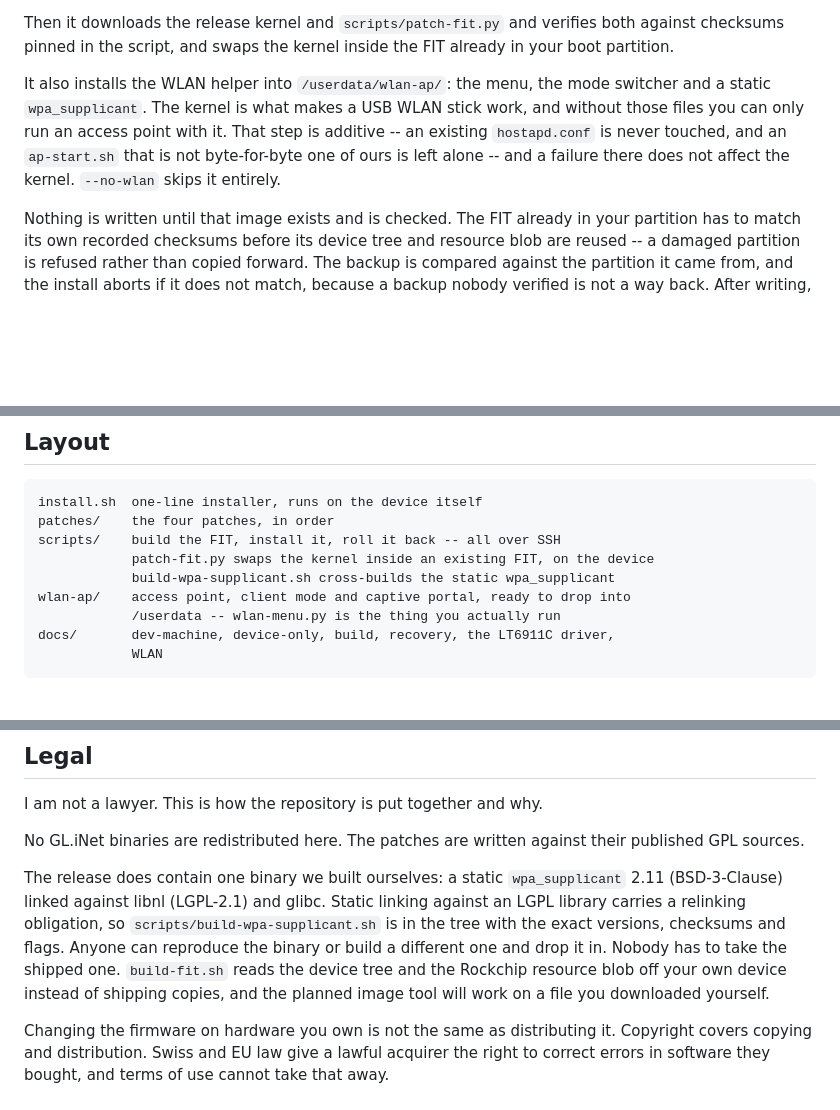
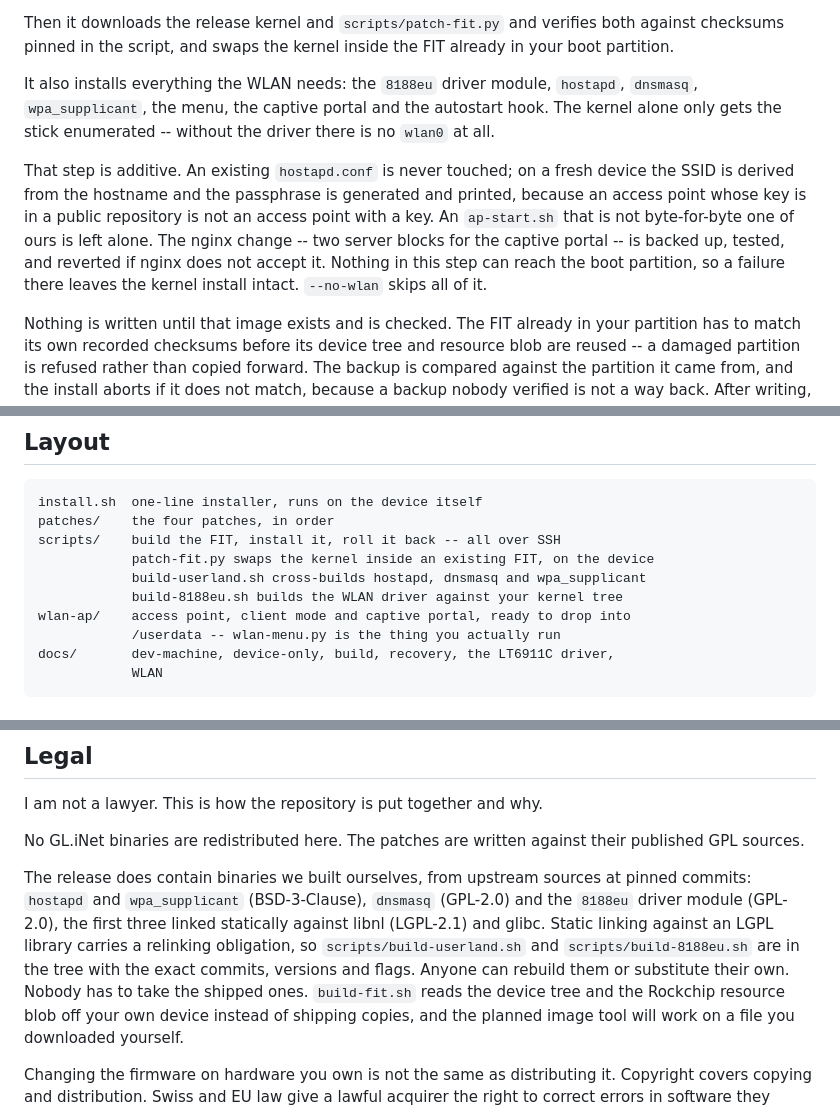
Before and after one commit to macpit/glkvm-rm1pe-kernel, a Markdown page: README.md, 3 parts joined by grey strips. GitHub-like rendering; blank space fills up the shorter version.

Commit message:
Document the driver, and that a factory device needs it
Also says plainly that the builds are not byte-reproducible, so nobody wastes
an evening wondering why their checksums differ from the release.

```diff
--- a/README.md
+++ b/README.md
@@ -167,12 +167,19 @@ Then it downloads the release kernel and `scripts/patch-fit.py` and verifies
 both against checksums pinned in the script, and swaps the kernel inside the
 FIT already in your boot partition.
 
-It also installs the WLAN helper into `/userdata/wlan-ap/`: the menu, the mode
-switcher and a static `wpa_supplicant`. The kernel is what makes a USB WLAN
-stick work, and without those files you can only run an access point with it.
-That step is additive -- an existing `hostapd.conf` is never touched, and an
-`ap-start.sh` that is not byte-for-byte one of ours is left alone -- and a
-failure there does not affect the kernel. `--no-wlan` skips it entirely.
+It also installs everything the WLAN needs: the `8188eu` driver module,
+`hostapd`, `dnsmasq`, `wpa_supplicant`, the menu, the captive portal and the
+autostart hook. The kernel alone only gets the stick enumerated -- without the
+driver there is no `wlan0` at all.
+
+That step is additive. An existing `hostapd.conf` is never touched; on a fresh
+device the SSID is derived from the hostname and the passphrase is generated
+and printed, because an access point whose key is in a public repository is not
+an access point with a key. An `ap-start.sh` that is not byte-for-byte one of
+ours is left alone. The nginx change -- two server blocks for the captive
+portal -- is backed up, tested, and reverted if nginx does not accept it.
+Nothing in this step can reach the boot partition, so a failure there leaves
+the kernel install intact. `--no-wlan` skips all of it.
 
 Nothing is written until that image exists and is checked. The FIT already in
 your partition has to match its own recorded checksums before its device tree
@@ -253,7 +260,8 @@ install.sh  one-line installer, runs on the device itself
 patches/    the four patches, in order
 scripts/    build the FIT, install it, roll it back -- all over SSH
             patch-fit.py swaps the kernel inside an existing FIT, on the device
-            build-wpa-supplicant.sh cross-builds the static wpa_supplicant
+            build-userland.sh cross-builds hostapd, dnsmasq and wpa_supplicant
+            build-8188eu.sh builds the WLAN driver against your kernel tree
 wlan-ap/    access point, client mode and captive portal, ready to drop into
             /userdata -- wlan-menu.py is the thing you actually run
 docs/       dev-machine, device-only, build, recovery, the LT6911C driver,
@@ -299,12 +307,14 @@ I am not a lawyer. This is how the repository is put together and why.
 No GL.iNet binaries are redistributed here. The patches are written against
 their published GPL sources.
 
-The release does contain one binary we built ourselves: a static
-`wpa_supplicant` 2.11 (BSD-3-Clause) linked against libnl (LGPL-2.1) and glibc.
-Static linking against an LGPL library carries a relinking obligation, so
-`scripts/build-wpa-supplicant.sh` is in the tree with the exact versions,
-checksums and flags. Anyone can reproduce the binary or build a different one
-and drop it in. Nobody has to take the shipped one. `build-fit.sh` reads the device tree and the
+The release does contain binaries we built ourselves, from upstream sources at
+pinned commits: `hostapd` and `wpa_supplicant` (BSD-3-Clause), `dnsmasq`
+(GPL-2.0) and the `8188eu` driver module (GPL-2.0), the first three linked
+statically against libnl (LGPL-2.1) and glibc. Static linking against an LGPL
+library carries a relinking obligation, so `scripts/build-userland.sh` and
+`scripts/build-8188eu.sh` are in the tree with the exact commits, versions and
+flags. Anyone can rebuild them or substitute their own. Nobody has to take the
+shipped ones. `build-fit.sh` reads the device tree and the
 Rockchip resource blob off your own device instead of shipping copies, and the
 planned image tool will work on a file you downloaded yourself.
 
```
Also changed, not shown: docs/wlan-ap.md (+59 -29 lines).
